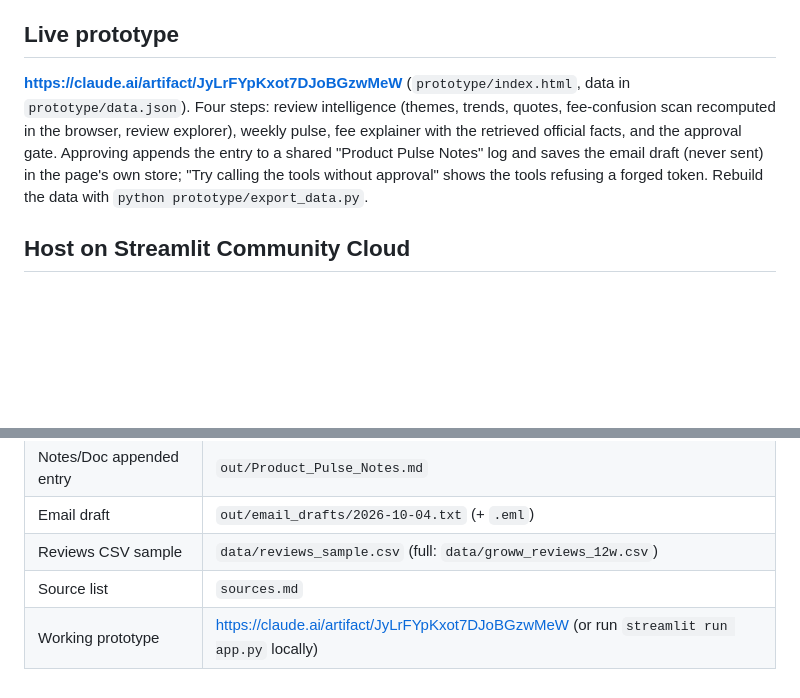
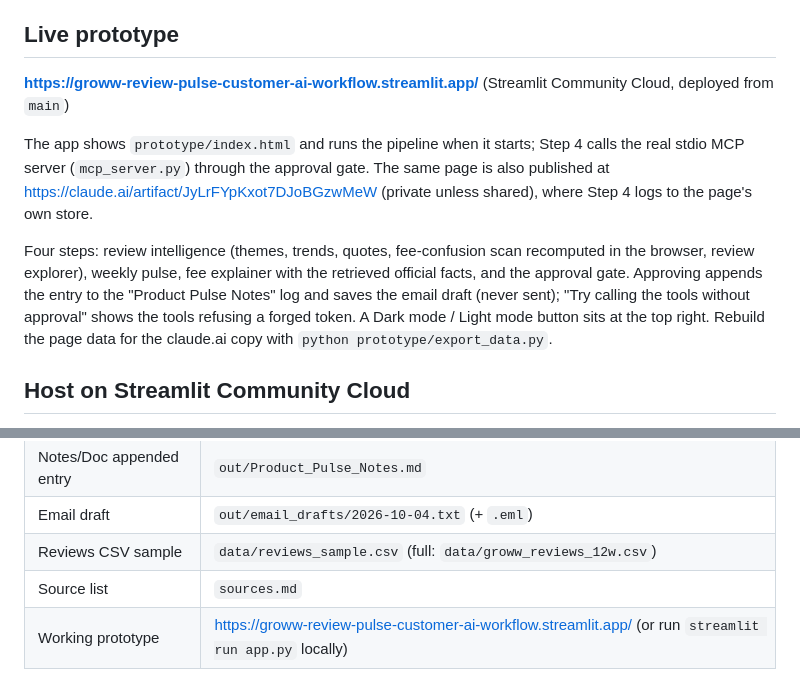
Before and after one commit to priyaishita23-rgb/Customer-Feedback-AI-Workflow, a Markdown page: README.md, 2 parts joined by grey strips. Rendered like a GitHub page; blank space fills up the shorter version.

Commit message:
Add the Streamlit app link to the README
Co-Authored-By: Claude Opus 5.5 <noreply@anthropic.com>

```diff
--- a/README.md
+++ b/README.md
@@ -7,11 +7,17 @@ Product from Milestone 1: **Groww** (stocks / mutual funds app).
 Reviews: 13,100 public Google Play reviews, 13 Jul – 4 Oct 2026 (12 weeks).
 
 ## Live prototype
-**https://claude.ai/artifact/JyLrFYpKxot7DJoBGzwMeW** (`prototype/index.html`, data in `prototype/data.json`).
+**https://groww-review-pulse-customer-ai-workflow.streamlit.app/** (Streamlit Community Cloud, deployed from `main`)
+
+The app shows `prototype/index.html` and runs the pipeline when it starts; Step 4 calls the real stdio MCP server
+(`mcp_server.py`) through the approval gate. The same page is also published at
+https://claude.ai/artifact/JyLrFYpKxot7DJoBGzwMeW (private unless shared), where Step 4 logs to the page's own store.
+
 Four steps: review intelligence (themes, trends, quotes, fee-confusion scan recomputed in the browser, review explorer),
-weekly pulse, fee explainer with the retrieved official facts, and the approval gate. Approving appends the entry to a
-shared "Product Pulse Notes" log and saves the email draft (never sent) in the page's own store; "Try calling the tools
-without approval" shows the tools refusing a forged token. Rebuild the data with `python prototype/export_data.py`.
+weekly pulse, fee explainer with the retrieved official facts, and the approval gate. Approving appends the entry to the
+"Product Pulse Notes" log and saves the email draft (never sent); "Try calling the tools without approval" shows the
+tools refusing a forged token. A Dark mode / Light mode button sits at the top right. Rebuild the page data for the
+claude.ai copy with `python prototype/export_data.py`.
 
 ## Host on Streamlit Community Cloud
 1. Sign in at https://share.streamlit.io with the GitHub account that owns this repo.
@@ -87,4 +93,4 @@ Per-bucket counts: `out/insights.json` -> `fee_issue.all_buckets`.
 | Email draft | `out/email_drafts/2026-10-04.txt` (+ `.eml`) |
 | Reviews CSV sample | `data/reviews_sample.csv` (full: `data/groww_reviews_12w.csv`) |
 | Source list | `sources.md` |
-| Working prototype | https://claude.ai/artifact/JyLrFYpKxot7DJoBGzwMeW (or run `streamlit run app.py` locally) |
+| Working prototype | https://groww-review-pulse-customer-ai-workflow.streamlit.app/ (or run `streamlit run app.py` locally) |
```
